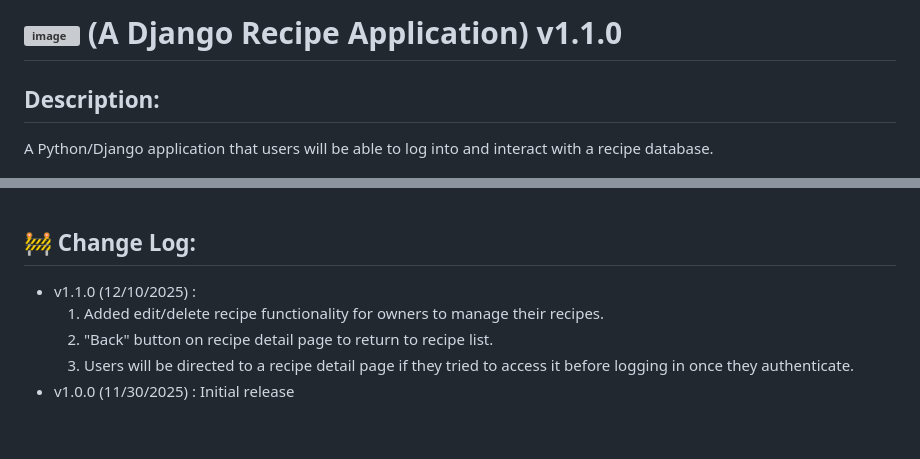
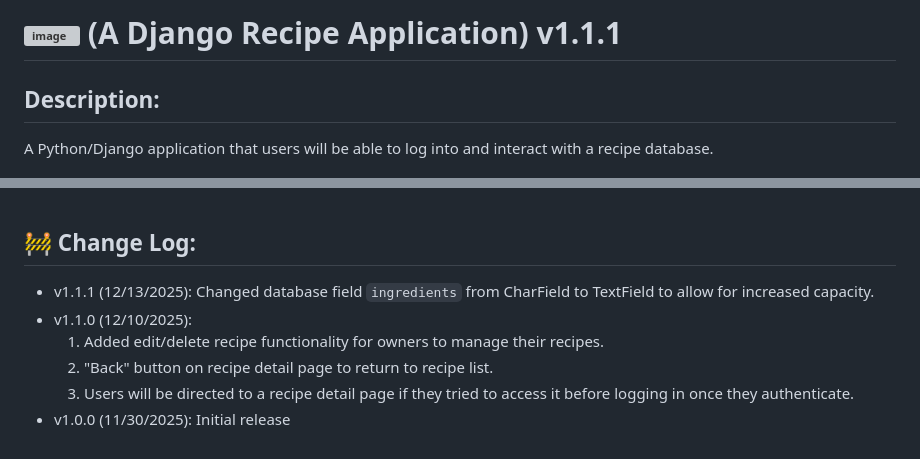
Before and after one commit to CincinnatiKid428/recipe-app, a Markdown page: README.md, 2 parts joined by grey strips. Drawn GitHub-style; grey boxes are pictures that could not be loaded.

Commit message:
Update v1.1.1 README.md
v1.1.1

```diff
--- a/README.md
+++ b/README.md
@@ -1,4 +1,4 @@
-# <img width="326" height="94" alt="image" src="https://github.com/user-attachments/assets/d1cfbf62-273e-4d77-b0cf-48bf724ea1a4" /> (A Django Recipe Application) v1.1.0
+# <img width="326" height="94" alt="image" src="https://github.com/user-attachments/assets/d1cfbf62-273e-4d77-b0cf-48bf724ea1a4" /> (A Django Recipe Application) v1.1.1
 
 ## Description:
 A Python/Django application that users will be able to log into and interact with a recipe database.
@@ -126,8 +126,9 @@ _⚠️Note: Updating/Deleting a recipe is not implemented in this release._
 <br><br>
 ## 🚧 Change Log:
 
-- v1.1.0 (12/10/2025) :
+- v1.1.1 (12/13/2025): Changed database field `ingredients` from CharField to TextField to allow for increased capacity.
+- v1.1.0 (12/10/2025):
      1. Added edit/delete recipe functionality for owners to manage their recipes.
      2. "Back" button on recipe detail page to return to recipe list.
      3. Users will be directed to a recipe detail page if they tried to access it before logging in once they authenticate.
-- v1.0.0 (11/30/2025) : Initial release
+- v1.0.0 (11/30/2025): Initial release
```
